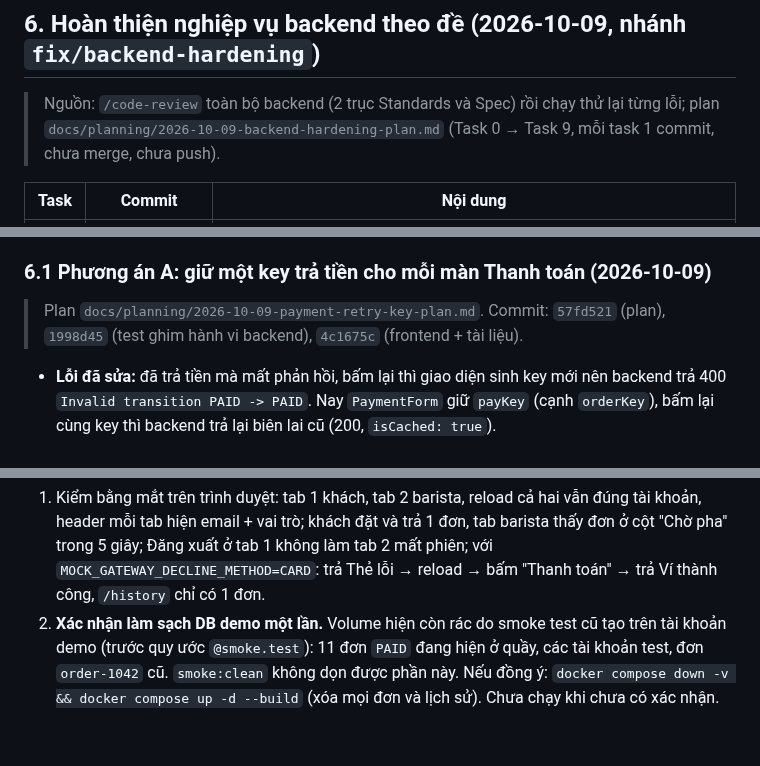
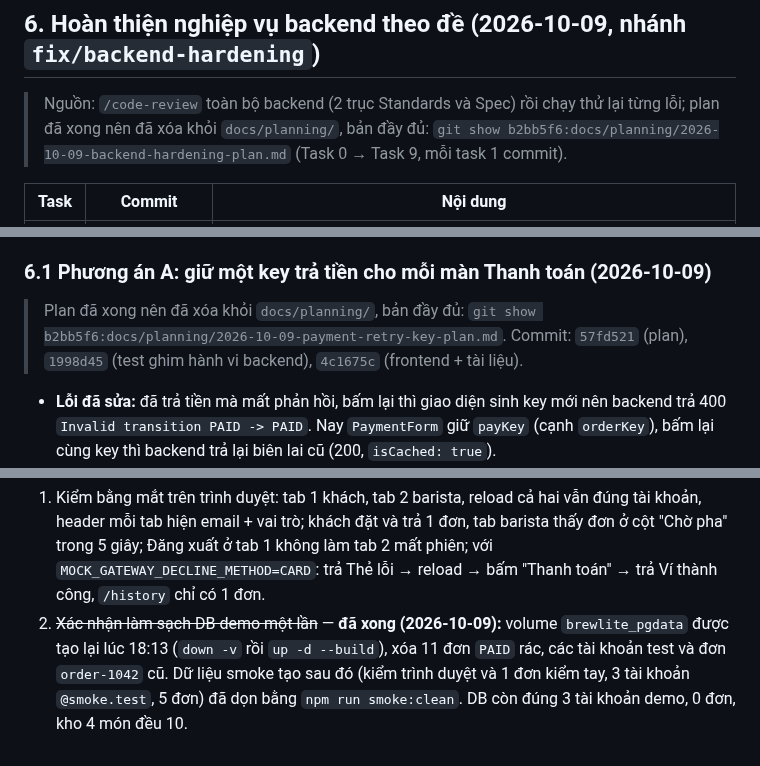
Before and after one commit to DuVinhLoi/BrewLite, a Markdown page: docs/develop-status-report.md, 3 parts joined by grey strips. Drawn GitHub-style.

```diff
--- a/docs/develop-status-report.md
+++ b/docs/develop-status-report.md
@@ -87,7 +87,7 @@ Quy tắc chung:
 
 ## 6. Hoàn thiện nghiệp vụ backend theo đề (2026-10-09, nhánh `fix/backend-hardening`)
 
-> Nguồn: `/code-review` toàn bộ backend (2 trục Standards và Spec) rồi chạy thử lại từng lỗi; plan `docs/planning/2026-10-09-backend-hardening-plan.md` (Task 0 → Task 9, mỗi task 1 commit, chưa merge, chưa push).
+> Nguồn: `/code-review` toàn bộ backend (2 trục Standards và Spec) rồi chạy thử lại từng lỗi; plan đã xong nên đã xóa khỏi `docs/planning/`, bản đầy đủ: `git show b2bb5f6:docs/planning/2026-10-09-backend-hardening-plan.md` (Task 0 → Task 9, mỗi task 1 commit).
 
 | Task | Commit | Nội dung |
 |---|---|---|
@@ -114,7 +114,7 @@ Quy tắc chung:
 
 ### 6.1 Phương án A: giữ một key trả tiền cho mỗi màn Thanh toán (2026-10-09)
 
-> Plan `docs/planning/2026-10-09-payment-retry-key-plan.md`. Commit: `57fd521` (plan), `1998d45` (test ghim hành vi backend), `4c1675c` (frontend + tài liệu).
+> Plan đã xong nên đã xóa khỏi `docs/planning/`, bản đầy đủ: `git show b2bb5f6:docs/planning/2026-10-09-payment-retry-key-plan.md`. Commit: `57fd521` (plan), `1998d45` (test ghim hành vi backend), `4c1675c` (frontend + tài liệu).
 
 - **Lỗi đã sửa:** đã trả tiền mà mất phản hồi, bấm lại thì giao diện sinh key mới nên backend trả 400 `Invalid transition PAID -> PAID`. Nay `PaymentForm` giữ `payKey` (cạnh `orderKey`), bấm lại cùng key thì backend trả lại biên lai cũ (200, `isCached: true`).
 - **Vì sao an toàn:** backend chỉ lưu key khi trả thành công; lần lỗi (cổng từ chối, kẹt kho đã hoàn tiền) không lưu key nên thử lại cùng key vẫn trừ tiền lại được. `PaymentForm` chỉ render khi `step === 'payment'` (`cart/page.tsx:41`), nên mỗi lần vào lại màn thanh toán là một instance mới với cặp key mới.
@@ -142,4 +142,4 @@ Quy tắc chung:
 
 **Việc còn cần người làm:**
 1. Kiểm bằng mắt trên trình duyệt: tab 1 khách, tab 2 barista, reload cả hai vẫn đúng tài khoản, header mỗi tab hiện email + vai trò; khách đặt và trả 1 đơn, tab barista thấy đơn ở cột "Chờ pha" trong 5 giây; Đăng xuất ở tab 1 không làm tab 2 mất phiên; với `MOCK_GATEWAY_DECLINE_METHOD=CARD`: trả Thẻ lỗi → reload → bấm "Thanh toán" → trả Ví thành công, `/history` chỉ có 1 đơn.
-2. **Xác nhận làm sạch DB demo một lần.** Volume hiện còn rác do smoke test cũ tạo trên tài khoản demo (trước quy ước `@smoke.test`): 11 đơn `PAID` đang hiện ở quầy, các tài khoản test, đơn `order-1042` cũ. `smoke:clean` không dọn được phần này. Nếu đồng ý: `docker compose down -v && docker compose up -d --build` (xóa mọi đơn và lịch sử). Chưa chạy khi chưa có xác nhận.
+2. ~~Xác nhận làm sạch DB demo một lần~~ — **đã xong (2026-10-09):** volume `brewlite_pgdata` được tạo lại lúc 18:13 (`down -v` rồi `up -d --build`), xóa 11 đơn `PAID` rác, các tài khoản test và đơn `order-1042` cũ. Dữ liệu smoke tạo sau đó (kiểm trình duyệt và 1 đơn kiểm tay, 3 tài khoản `@smoke.test`, 5 đơn) đã dọn bằng `npm run smoke:clean`. DB còn đúng 3 tài khoản demo, 0 đơn, kho 4 món đều 10.
```
Also changed, not shown: docs/planning/2026-10-09-backend-hardening-plan.md (deleted, +0 -143 lines), docs/planning/2026-10-09-payment-retry-key-plan.md (deleted, +0 -76 lines).
